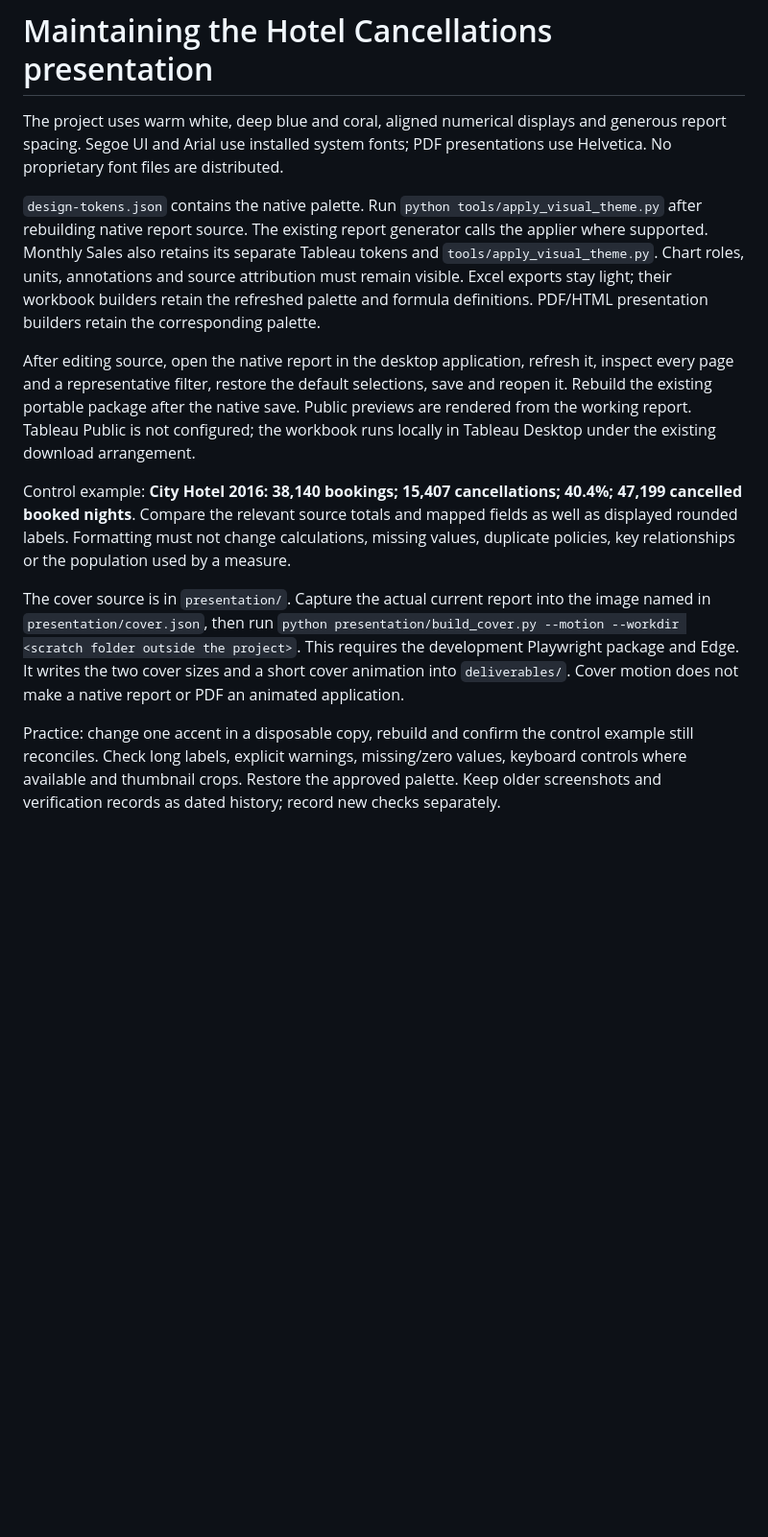
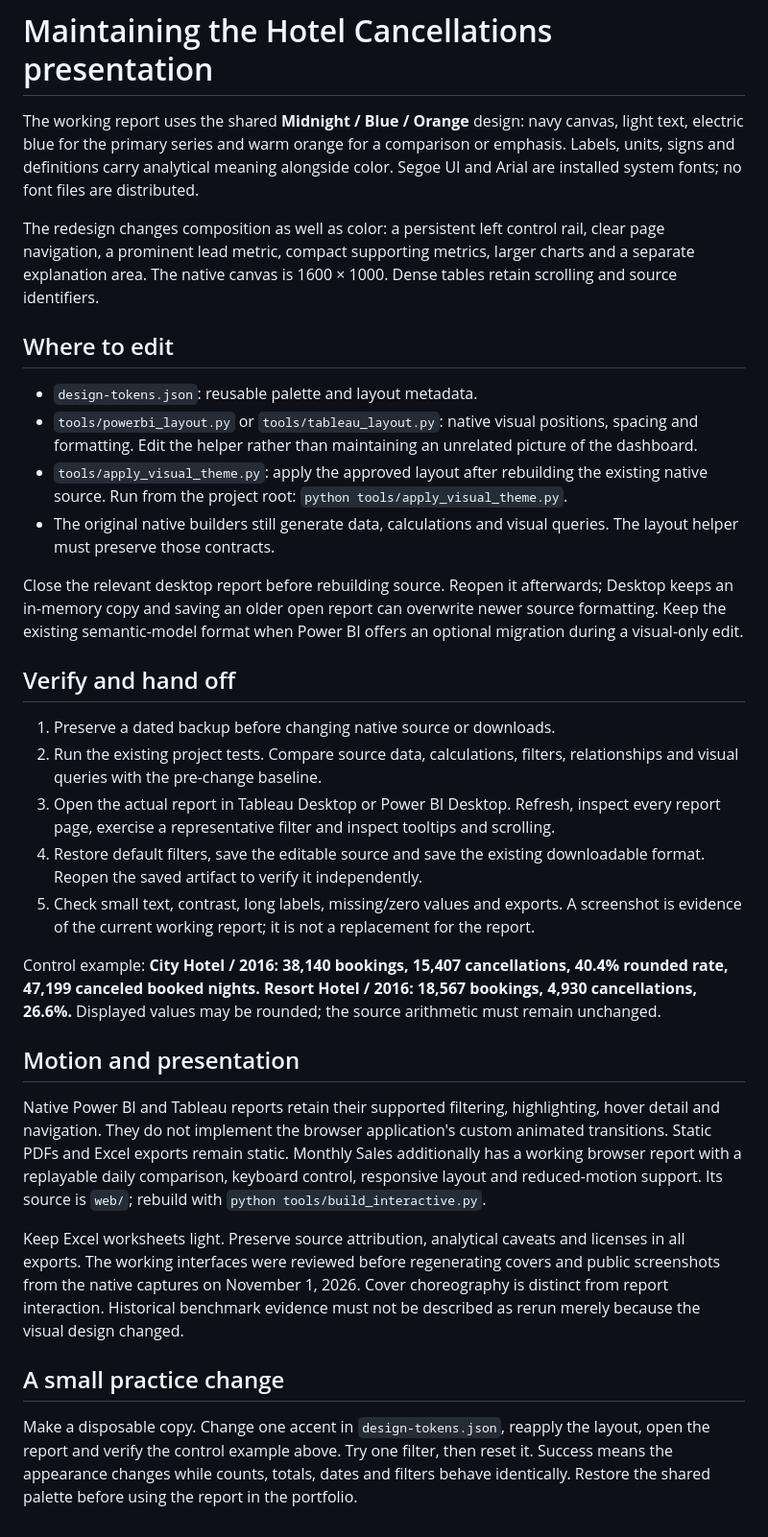
Before and after one commit to ZakJRademacher/hotel-booking-cancellation-analysis, a Markdown page: docs/VISUAL_DESIGN.md, the part around the change. Shown at 96% size. Drawn GitHub-style; blank space fills up the shorter version.

```diff
--- a/docs/VISUAL_DESIGN.md
+++ b/docs/VISUAL_DESIGN.md
@@ -1,13 +1,34 @@
 # Maintaining the Hotel Cancellations presentation
 
-The project uses warm white, deep blue and coral, aligned numerical displays and generous report spacing. Segoe UI and Arial use installed system fonts; PDF presentations use Helvetica. No proprietary font files are distributed.
+The working report uses the shared **Midnight / Blue / Orange** design: navy canvas, light text, electric blue for the primary series and warm orange for a comparison or emphasis. Labels, units, signs and definitions carry analytical meaning alongside color. Segoe UI and Arial are installed system fonts; no font files are distributed.
 
-`design-tokens.json` contains the native palette. Run `python tools/apply_visual_theme.py` after rebuilding native report source. The existing report generator calls the applier where supported. Monthly Sales also retains its separate Tableau tokens and `tools/apply_visual_theme.py`. Chart roles, units, annotations and source attribution must remain visible. Excel exports stay light; their workbook builders retain the refreshed palette and formula definitions. PDF/HTML presentation builders retain the corresponding palette.
+The redesign changes composition as well as color: a persistent left control rail, clear page navigation, a prominent lead metric, compact supporting metrics, larger charts and a separate explanation area. The native canvas is 1600 × 1000. Dense tables retain scrolling and source identifiers.
 
-After editing source, open the native report in the desktop application, refresh it, inspect every page and a representative filter, restore the default selections, save and reopen it. Rebuild the existing portable package after the native save. Public previews are rendered from the working report. Tableau Public is not configured; the workbook runs locally in Tableau Desktop under the existing download arrangement.
+## Where to edit
 
-Control example: **City Hotel 2016: 38,140 bookings; 15,407 cancellations; 40.4%; 47,199 cancelled booked nights**. Compare the relevant source totals and mapped fields as well as displayed rounded labels. Formatting must not change calculations, missing values, duplicate policies, key relationships or the population used by a measure.
+- `design-tokens.json`: reusable palette and layout metadata.
+- `tools/powerbi_layout.py` or `tools/tableau_layout.py`: native visual positions, spacing and formatting. Edit the helper rather than maintaining an unrelated picture of the dashboard.
+- `tools/apply_visual_theme.py`: apply the approved layout after rebuilding the existing native source. Run from the project root: `python tools/apply_visual_theme.py`.
+- The original native builders still generate data, calculations and visual queries. The layout helper must preserve those contracts.
 
-The cover source is in `presentation/`. Capture the actual current report into the image named in `presentation/cover.json`, then run `python presentation/build_cover.py --motion --workdir <scratch folder outside the project>`. This requires the development Playwright package and Edge. It writes the two cover sizes and a short cover animation into `deliverables/`. Cover motion does not make a native report or PDF an animated application.
+Close the relevant desktop report before rebuilding source. Reopen it afterwards; Desktop keeps an in-memory copy and saving an older open report can overwrite newer source formatting. Keep the existing semantic-model format when Power BI offers an optional migration during a visual-only edit.
 
-Practice: change one accent in a disposable copy, rebuild and confirm the control example still reconciles. Check long labels, explicit warnings, missing/zero values, keyboard controls where available and thumbnail crops. Restore the approved palette. Keep older screenshots and verification records as dated history; record new checks separately.
+## Verify and hand off
+
+1. Preserve a dated backup before changing native source or downloads.
+2. Run the existing project tests. Compare source data, calculations, filters, relationships and visual queries with the pre-change baseline.
+3. Open the actual report in Tableau Desktop or Power BI Desktop. Refresh, inspect every report page, exercise a representative filter and inspect tooltips and scrolling.
+4. Restore default filters, save the editable source and save the existing downloadable format. Reopen the saved artifact to verify it independently.
+5. Check small text, contrast, long labels, missing/zero values and exports. A screenshot is evidence of the current working report; it is not a replacement for the report.
+
+Control example: **City Hotel / 2016: 38,140 bookings, 15,407 cancellations, 40.4% rounded rate, 47,199 canceled booked nights. Resort Hotel / 2016: 18,567 bookings, 4,930 cancellations, 26.6%.** Displayed values may be rounded; the source arithmetic must remain unchanged.
+
+## Motion and presentation
+
+Native Power BI and Tableau reports retain their supported filtering, highlighting, hover detail and navigation. They do not implement the browser application's custom animated transitions. Static PDFs and Excel exports remain static. Monthly Sales additionally has a working browser report with a replayable daily comparison, keyboard control, responsive layout and reduced-motion support. Its source is `web/`; rebuild with `python tools/build_interactive.py`.
+
+Keep Excel worksheets light. Preserve source attribution, analytical caveats and licenses in all exports. The working interfaces were reviewed before regenerating covers and public screenshots from the native captures on November 1, 2026. Cover choreography is distinct from report interaction. Historical benchmark evidence must not be described as rerun merely because the visual design changed.
+
+## A small practice change
+
+Make a disposable copy. Change one accent in `design-tokens.json`, reapply the layout, open the report and verify the control example above. Try one filter, then reset it. Success means the appearance changes while counts, totals, dates and filters behave identically. Restore the shared palette before using the report in the portfolio.
```
Also changed, not shown: README.md (+4 -2 lines), docs/DASHBOARD_RELEASE.md (added, +11 -0 lines), deliverables/dashboard-preview.png, deliverables/portfolio-cover-wide.png, deliverables/portfolio-cover.png, 4 other files.
